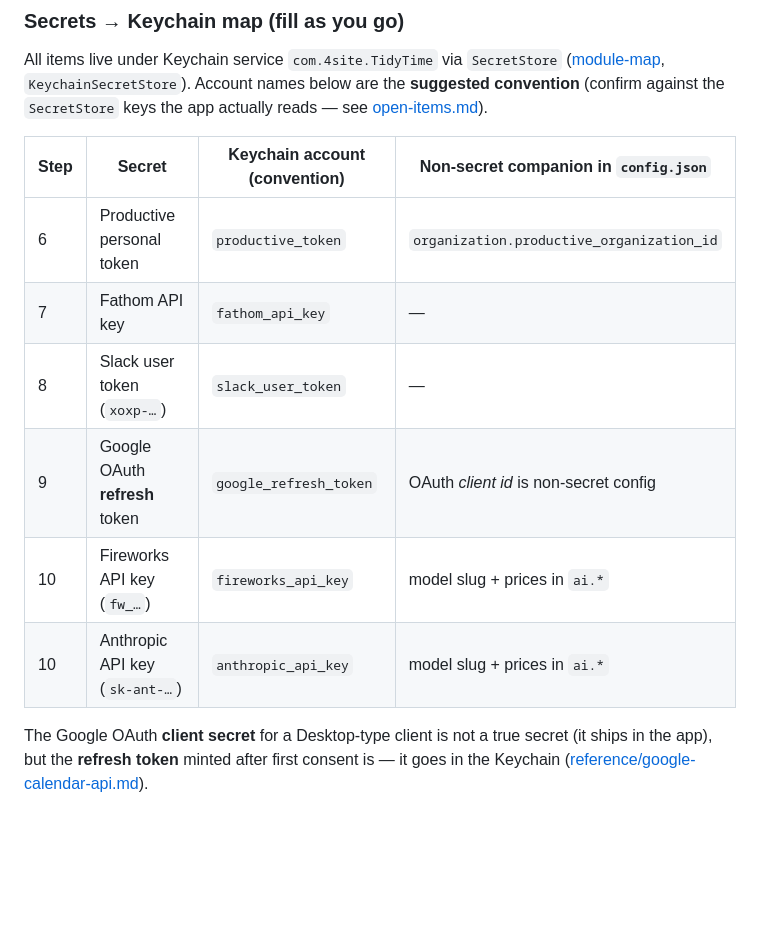
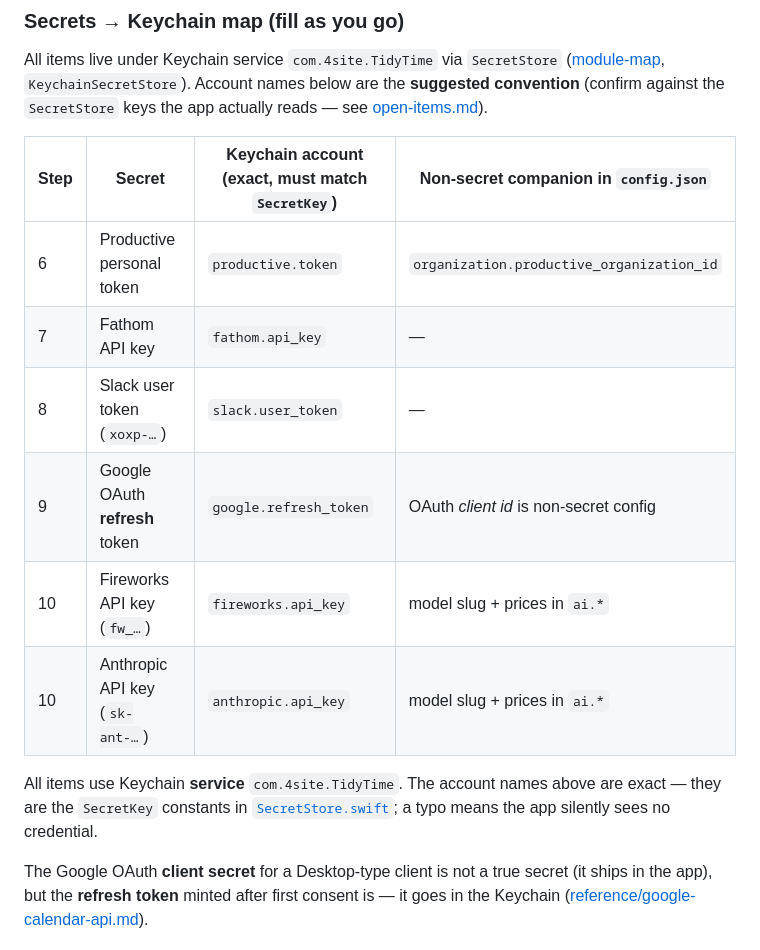
Before and after one commit to 4site-interactive-studios/tidytime, a Markdown page: docs/permissions-setup.md, the part around one of its changes. Drawn GitHub-style; blank space fills up the shorter version.

```diff
--- a/docs/permissions-setup.md
+++ b/docs/permissions-setup.md
@@ -42,14 +42,19 @@ All items live under Keychain service `com.4site.TidyTime` via `SecretStore`
 `KeychainSecretStore`). Account names below are the **suggested convention** (confirm against the
 `SecretStore` keys the app actually reads — see [open-items.md](open-items.md)).
 
-| Step | Secret | Keychain account (convention) | Non-secret companion in `config.json` |
+| Step | Secret | Keychain account (**exact**, must match `SecretKey`) | Non-secret companion in `config.json` |
 |---|---|---|---|
-| 6 | Productive personal token | `productive_token` | `organization.productive_organization_id` |
-| 7 | Fathom API key | `fathom_api_key` | — |
-| 8 | Slack user token (`xoxp-…`) | `slack_user_token` | — |
-| 9 | Google OAuth **refresh** token | `google_refresh_token` | OAuth *client id* is non-secret config |
-| 10 | Fireworks API key (`fw_…`) | `fireworks_api_key` | model slug + prices in `ai.*` |
-| 10 | Anthropic API key (`sk-ant-…`) | `anthropic_api_key` | model slug + prices in `ai.*` |
+| 6 | Productive personal token | `productive.token` | `organization.productive_organization_id` |
+| 7 | Fathom API key | `fathom.api_key` | — |
+| 8 | Slack user token (`xoxp-…`) | `slack.user_token` | — |
+| 9 | Google OAuth **refresh** token | `google.refresh_token` | OAuth *client id* is non-secret config |
+| 10 | Fireworks API key (`fw_…`) | `fireworks.api_key` | model slug + prices in `ai.*` |
+| 10 | Anthropic API key (`sk-ant-…`) | `anthropic.api_key` | model slug + prices in `ai.*` |
+
+All items use Keychain **service** `com.4site.TidyTime`. The account names above are exact — they are
+the `SecretKey` constants in
+[`SecretStore.swift`](../Packages/TidyKit/Sources/TidyCore/SecretStore.swift); a typo means the app
+silently sees no credential.
 
 The Google OAuth **client secret** for a Desktop-type client is not a true secret (it ships in the
 app), but the **refresh token** minted after first consent is — it goes in the Keychain
```
Also changed, not shown: other parts of docs/permissions-setup.md (+6 -6 lines), docs/open-items.md (+1 -1 lines).
